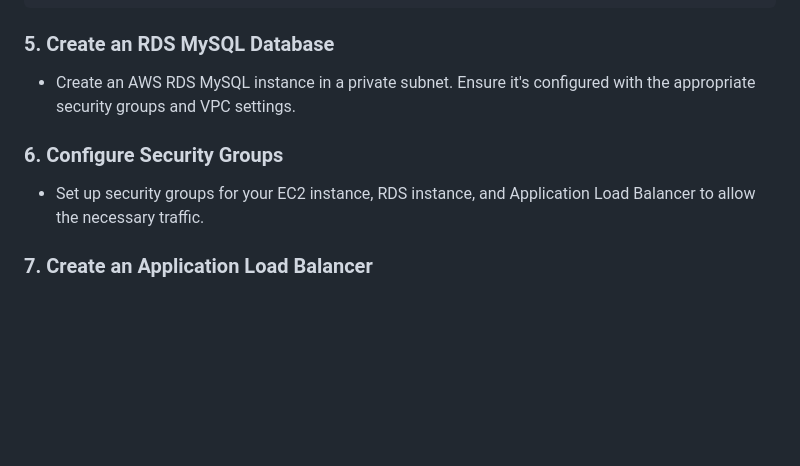
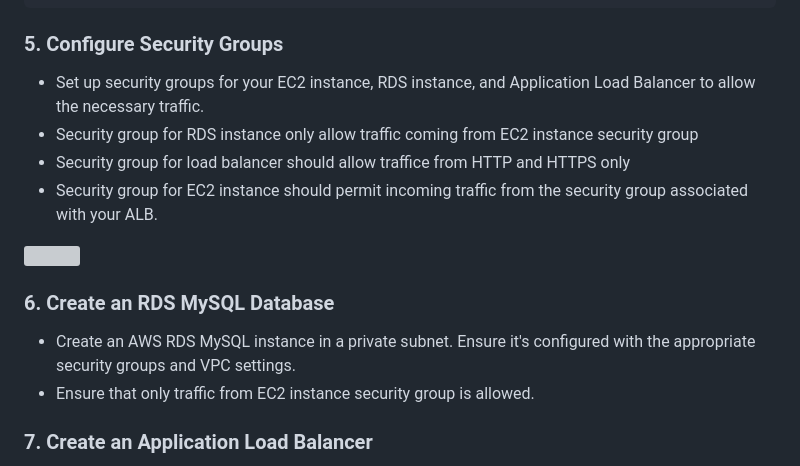
Before and after one commit to AbiVavilala/Falsk-Applicqation, a Markdown page: README.md, the part around the change. GitHub-like rendering; blank space fills up the shorter version; grey boxes are pictures that could not be loaded.

````diff
--- a/README.md
+++ b/README.md
@@ -80,13 +80,22 @@ Restart=always
 WantedBy=multi-user.target
 ```
 
-### 5. Create an RDS MySQL Database
+### 5. Configure Security Groups
+
+- Set up security groups for your EC2 instance, RDS instance, and Application Load Balancer to allow the necessary traffic.
+- Security group for RDS instance only allow traffic coming from EC2 instance security group
+- Security group for load balancer should allow traffice from HTTP and HTTPS only
+- Security group for EC2 instance should permit incoming traffic from the security group associated with your ALB.
+
+![](https://github.com/AbiVavilala/Flask-Application-on-AWS/blob/main/picsforreadme/%20loadbalancersg.png)
+
+### 6. Create an RDS MySQL Database
 
 - Create an AWS RDS MySQL instance in a private subnet. Ensure it's configured with the appropriate security groups and VPC settings.
+- Ensure that only traffic from EC2 instance security group is allowed.
 
-### 6. Configure Security Groups
 
-- Set up security groups for your EC2 instance, RDS instance, and Application Load Balancer to allow the necessary traffic.
+
 
 ### 7. Create an Application Load Balancer
 
````
